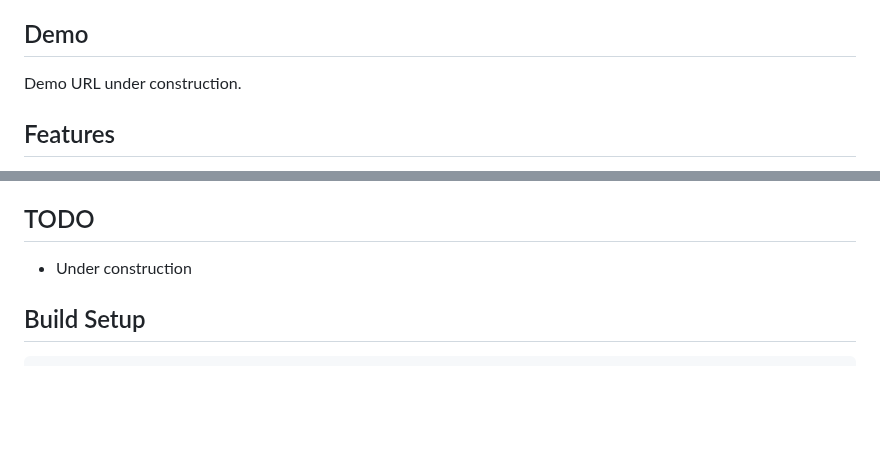
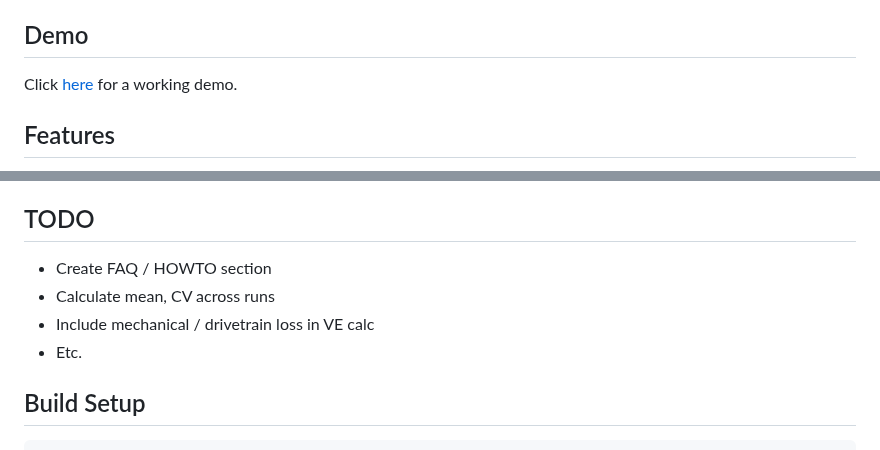
Before and after one commit to mariuspopovici/mycda.app, a Markdown page: README.md, 2 parts joined by grey strips. Rendered like a GitHub page; blank space fills up the shorter version.

```diff
--- a/README.md
+++ b/README.md
@@ -6,7 +6,7 @@ to determine if an equipment or position change is beneficial or not.
 
 ## Demo
 
-Demo URL under construction.
+Click [here](https://mycdap.app) for a working demo.
 
 ## Features
 
@@ -42,7 +42,10 @@ Demo URL under construction.
 
 ## TODO
 
-* Under construction
+* Create FAQ / HOWTO section
+* Calculate mean, CV across runs
+* Include mechanical / drivetrain loss in VE calc
+* Etc.
 
 ## Build Setup
 
```
Also changed, not shown: static/images/home/tt-1200px.jpg (added), 4 other files.
